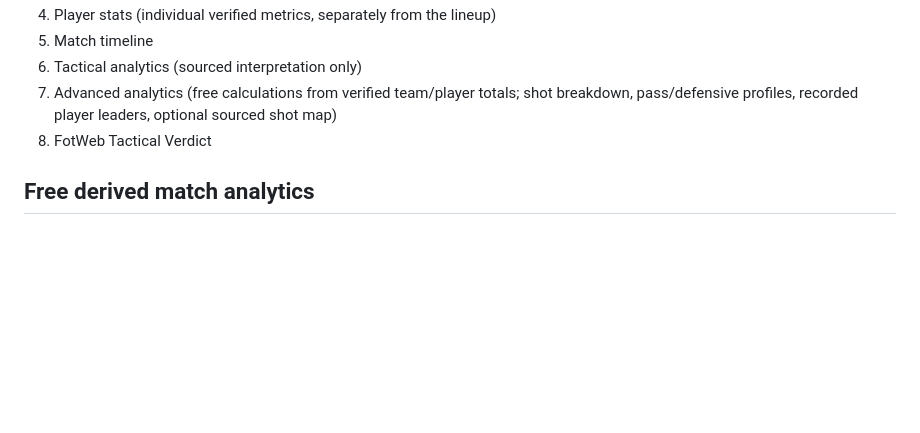
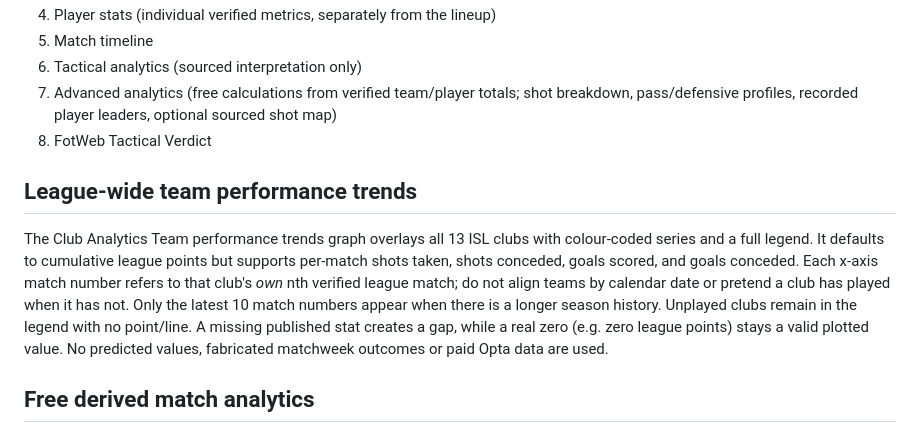
Before and after one commit to ibasilbinu/fotweb-by-basil, a Markdown page: POST_MATCH_UPDATES.md, the part around the change. Rendered like a GitHub page; blank space fills up the shorter version.

Commit message:
Specify data integrity rules for league-wide trend chart

```diff
--- a/POST_MATCH_UPDATES.md
+++ b/POST_MATCH_UPDATES.md
@@ -161,6 +161,19 @@ Every verified completed match receives an eight-section report in this order:
    shot breakdown, pass/defensive profiles, recorded player leaders, optional sourced shot map)
 8. FotWeb Tactical Verdict
 
+## League-wide team performance trends
+
+The Club Analytics Team performance trends graph overlays all 13 ISL clubs
+with colour-coded series and a full legend. It defaults to cumulative league
+points but supports per-match shots taken, shots conceded, goals scored, and
+goals conceded. Each x-axis match number refers to that club's *own* nth
+verified league match; do not align teams by calendar date or pretend a club
+has played when it has not. Only the latest 10 match numbers appear when
+there is a longer season history. Unplayed clubs remain in the legend with
+no point/line. A missing published stat creates a gap, while a real zero
+(e.g. zero league points) stays a valid plotted value. No predicted values,
+fabricated matchweek outcomes or paid Opta data are used.
+
 ## Free derived match analytics
 
 The website automatically computes and displays the following from verified match
```
